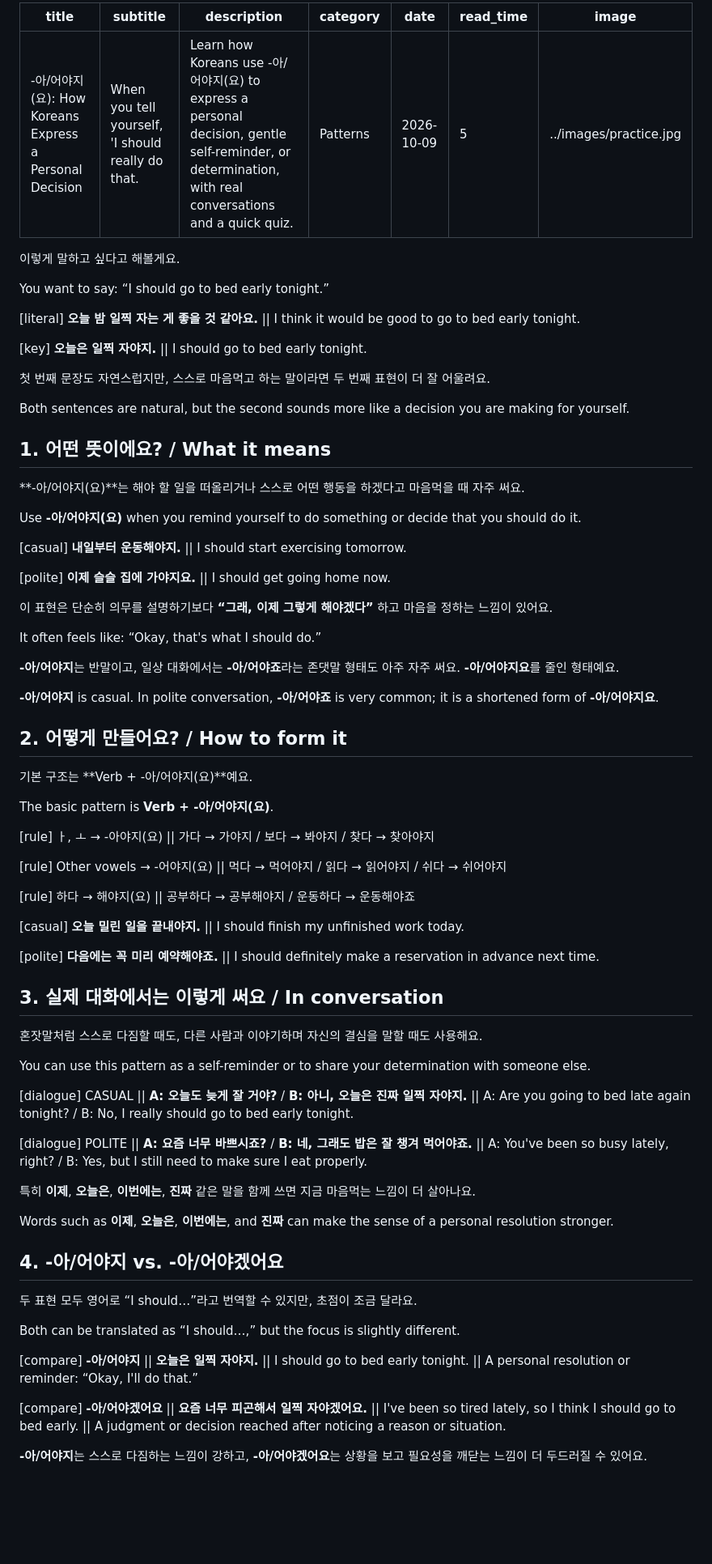
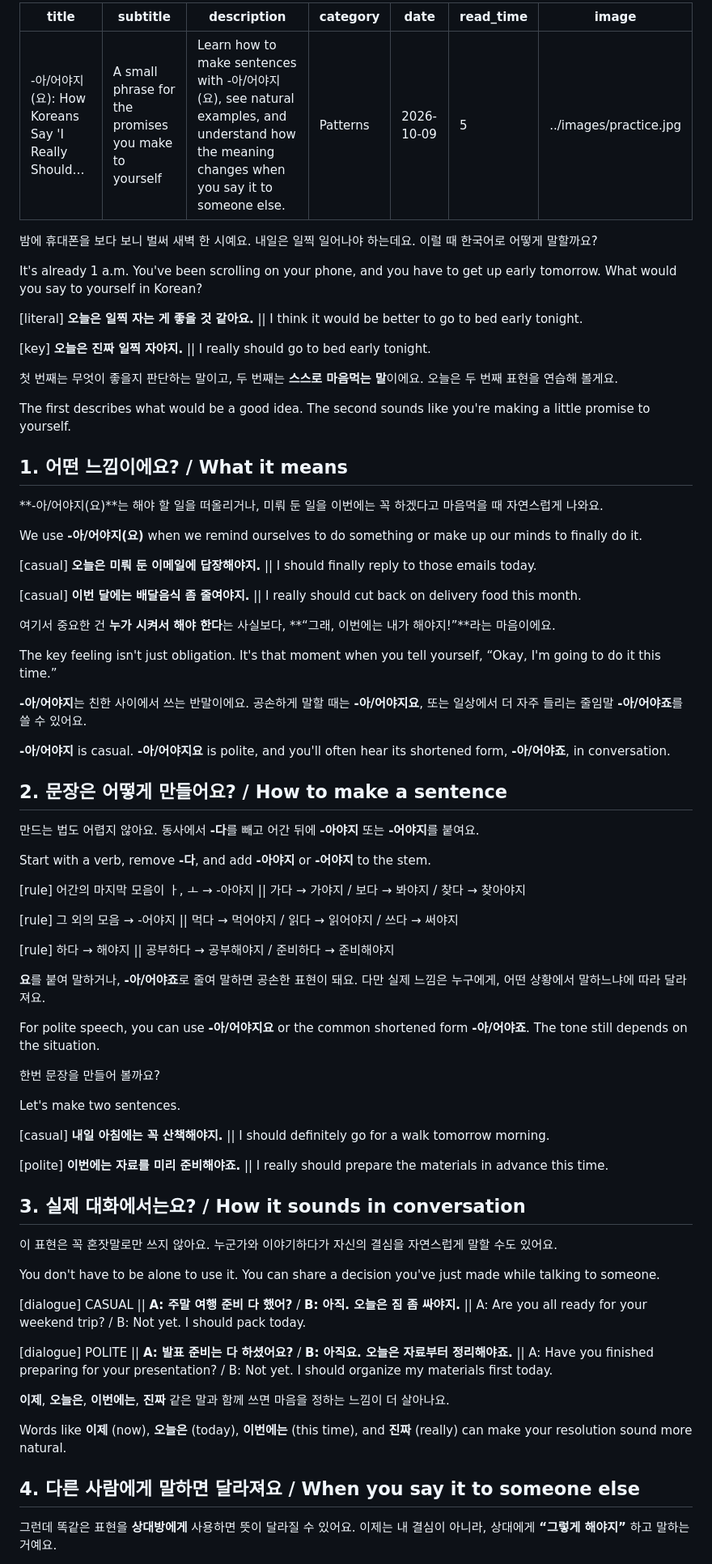
Before and after one commit to hwanyikim-commits/hanispeaking.github.io, a Markdown page: blog/posts/2026-10-09-aya-ji.md, the part around one of its changes. Shown at 81% size. Rendered like a GitHub page; blank space fills up the shorter version.

Commit message:
Refocus -아어야지 blog on sentence formation and real-life practice, distinct from paid book

```diff
--- a/blog/posts/2026-10-09-aya-ji.md
+++ b/blog/posts/2026-10-09-aya-ji.md
@@ -1,82 +1,82 @@
 ---
-title: "-아/어야지(요): How Koreans Express a Personal Decision"
-subtitle: "When you tell yourself, 'I should really do that.'"
-description: "Learn how Koreans use -아/어야지(요) to express a personal decision, gentle self-reminder, or determination, with real conversations and a quick quiz."
+title: "-아/어야지(요): How Koreans Say 'I Really Should…'"
+subtitle: "A small phrase for the promises you make to yourself"
+description: "Learn how to make sentences with -아/어야지(요), see natural examples, and understand how the meaning changes when you say it to someone else."
 category: "Patterns"
 date: "2026-10-09"
 read_time: "5"
 image: "../images/practice.jpg"
 ---
 
-이렇게 말하고 싶다고 해볼게요.
+밤에 휴대폰을 보다 보니 벌써 새벽 한 시예요. 내일은 일찍 일어나야 하는데요. 이럴 때 한국어로 어떻게 말할까요?
 
-You want to say: “I should go to bed early tonight.”
+It's already 1 a.m. You've been scrolling on your phone, and you have to get up early tomorrow. What would you say to yourself in Korean?
 
-[literal] **오늘 밤 일찍 자는 게 좋을 것 같아요.** || I think it would be good to go to bed early tonight.
+[literal] **오늘은 일찍 자는 게 좋을 것 같아요.** || I think it would be better to go to bed early tonight.
 
-[key] **오늘은 일찍 자야지.** || I should go to bed early tonight.
+[key] **오늘은 진짜 일찍 자야지.** || I really should go to bed early tonight.
 
-첫 번째 문장도 자연스럽지만, 스스로 마음먹고 하는 말이라면 두 번째 표현이 더 잘 어울려요.
+첫 번째는 무엇이 좋을지 판단하는 말이고, 두 번째는 **스스로 마음먹는 말**이에요. 오늘은 두 번째 표현을 연습해 볼게요.
 
-Both sentences are natural, but the second sounds more like a decision you are making for yourself.
+The first describes what would be a good idea. The second sounds like you're making a little promise to yourself.
 
-## 1. 어떤 뜻이에요? / What it means
+## 1. 어떤 느낌이에요? / What it means
 
-**-아/어야지(요)**는 해야 할 일을 떠올리거나 스스로 어떤 행동을 하겠다고 마음먹을 때 자주 써요.
+**-아/어야지(요)**는 해야 할 일을 떠올리거나, 미뤄 둔 일을 이번에는 꼭 하겠다고 마음먹을 때 자연스럽게 나와요.
 
-Use **-아/어야지(요)** when you remind yourself to do something or decide that you should do it.
+We use **-아/어야지(요)** when we remind ourselves to do something or make up our minds to finally do it.
 
-[casual] **내일부터 운동해야지.** || I should start exercising tomorrow.
+[casual] **오늘은 미뤄 둔 이메일에 답장해야지.** || I should finally reply to those emails today.
 
-[polite] **이제 슬슬 집에 가야지요.** || I should get going home now.
+[casual] **이번 달에는 배달음식 좀 줄여야지.** || I really should cut back on delivery food this month.
 
-이 표현은 단순히 의무를 설명하기보다 **“그래, 이제 그렇게 해야겠다”** 하고 마음을 정하는 느낌이 있어요.
+여기서 중요한 건 **누가 시켜서 해야 한다**는 사실보다, **“그래, 이번에는 내가 해야지!”**라는 마음이에요.
 
-It often feels like: “Okay, that's what I should do.”
+The key feeling isn't just obligation. It's that moment when you tell yourself, “Okay, I'm going to do it this time.”
 
-**-아/어야지**는 반말이고, 일상 대화에서는 **-아/어야죠**라는 존댓말 형태도 아주 자주 써요. **-아/어야지요**를 줄인 형태예요.
+**-아/어야지**는 친한 사이에서 쓰는 반말이에요. 공손하게 말할 때는 **-아/어야지요**, 또는 일상에서 더 자주 들리는 줄임말 **-아/어야죠**를 쓸 수 있어요.
 
-**-아/어야지** is casual. In polite conversation, **-아/어야죠** is very common; it is a shortened form of **-아/어야지요**.
+**-아/어야지** is casual. **-아/어야지요** is polite, and you'll often hear its shortened form, **-아/어야죠**, in conversation.
 
-## 2. 어떻게 만들어요? / How to form it
+## 2. 문장은 어떻게 만들어요? / How to make a sentence
 
-기본 구조는 **Verb + -아/어야지(요)**예요.
+만드는 법도 어렵지 않아요. 동사에서 **-다**를 빼고 어간 뒤에 **-아야지** 또는 **-어야지**를 붙여요.
 
-The basic pattern is **Verb + -아/어야지(요)**.
+Start with a verb, remove **-다**, and add **-아야지** or **-어야지** to the stem.
 
-[rule] ㅏ, ㅗ → -아야지(요) || 가다 → 가야지 / 보다 → 봐야지 / 찾다 → 찾아야지
+[rule] 어간의 마지막 모음이 ㅏ, ㅗ → -아야지 || 가다 → 가야지 / 보다 → 봐야지 / 찾다 → 찾아야지
 
-[rule] Other vowels → -어야지(요) || 먹다 → 먹어야지 / 읽다 → 읽어야지 / 쉬다 → 쉬어야지
+[rule] 그 외의 모음 → -어야지 || 먹다 → 먹어야지 / 읽다 → 읽어야지 / 쓰다 → 써야지
 
-[rule] 하다 → 해야지(요) || 공부하다 → 공부해야지 / 운동하다 → 운동해야죠
+[rule] 하다 → 해야지 || 공부하다 → 공부해야지 / 준비하다 → 준비해야지
 
-[casual] **오늘 밀린 일을 끝내야지.** || I should finish my unfinished work today.
+**요**를 붙여 말하거나, **-아/어야죠**로 줄여 말하면 공손한 표현이 돼요. 다만 실제 느낌은 누구에게, 어떤 상황에서 말하느냐에 따라 달라져요.
 
-[polite] **다음에는 꼭 미리 예약해야죠.** || I should definitely make a reservation in advance next time.
+For polite speech, you can use **-아/어야지요** or the common shortened form **-아/어야죠**. The tone still depends on the situation.
 
-## 3. 실제 대화에서는 이렇게 써요 / In conversation
+한번 문장을 만들어 볼까요?
 
-혼잣말처럼 스스로 다짐할 때도, 다른 사람과 이야기하며 자신의 결심을 말할 때도 사용해요.
+Let's make two sentences.
 
-You can use this pattern as a self-reminder or to share your determination with someone else.
+[casual] **내일 아침에는 꼭 산책해야지.** || I should definitely go for a walk tomorrow morning.
 
-[dialogue] CASUAL || **A: 오늘도 늦게 잘 거야?** / **B: 아니, 오늘은 진짜 일찍 자야지.** || A: Are you going to bed late again tonight? / B: No, I really should go to bed early tonight.
+[polite] **이번에는 자료를 미리 준비해야죠.** || I really should prepare the materials in advance this time.
 
-[dialogue] POLITE || **A: 요즘 너무 바쁘시죠?** / **B: 네, 그래도 밥은 잘 챙겨 먹어야죠.** || A: You've been so busy lately, right? / B: Yes, but I still need to make sure I eat properly.
+## 3. 실제 대화에서는요? / How it sounds in conversation
 
-특히 **이제**, **오늘은**, **이번에는**, **진짜** 같은 말을 함께 쓰면 지금 마음먹는 느낌이 더 살아나요.
+이 표현은 꼭 혼잣말로만 쓰지 않아요. 누군가와 이야기하다가 자신의 결심을 자연스럽게 말할 수도 있어요.
 
-Words such as **이제**, **오늘은**, **이번에는**, and **진짜** can make the sense of a personal resolution stronger.
+You don't have to be alone to use it. You can share a decision you've just made while talking to someone.
 
-## 4. -아/어야지 vs. -아/어야겠어요
+[dialogue] CASUAL || **A: 주말 여행 준비 다 했어?** / **B: 아직. 오늘은 짐 좀 싸야지.** || A: Are you all ready for your weekend trip? / B: Not yet. I should pack today.
 
-두 표현 모두 영어로 “I should…”라고 번역할 수 있지만, 초점이 조금 달라요.
+[dialogue] POLITE || **A: 발표 준비는 다 하셨어요?** / **B: 아직요. 오늘은 자료부터 정리해야죠.** || A: Have you finished preparing for your presentation? / B: Not yet. I should organize my materials first today.
 
-Both can be translated as “I should…,” but the focus is slightly different.
+**이제**, **오늘은**, **이번에는**, **진짜** 같은 말과 함께 쓰면 마음을 정하는 느낌이 더 살아나요.
 
-[compare] **-아/어야지** || **오늘은 일찍 자야지.** || I should go to bed early tonight. || A personal resolution or reminder: “Okay, I'll do that.”
+Words like **이제** (now), **오늘은** (today), **이번에는** (this time), and **진짜** (really) can make your resolution sound more natural.
 
-[compare] **-아/어야겠어요** || **요즘 너무 피곤해서 일찍 자야겠어요.** || I've been so tired lately, so I think I should go to bed early. || A judgment or decision reached after noticing a reason or situation.
+## 4. 다른 사람에게 말하면 달라져요 / When you say it to someone else
 
-**-아/어야지**는 스스로 다짐하는 느낌이 강하고, **-아/어야겠어요**는 상황을 보고 필요성을 깨닫는 느낌이 더 두드러질 수 있어요.
+그런데 똑같은 표현을 **상대방에게** 사용하면 뜻이 달라질 수 있어요. 이제는 내 결심이 아니라, 상대에게 **“그렇게 해야지”** 하고 말하는 거예요.
 
```
Also changed, not shown: other parts of blog/posts/2026-10-09-aya-ji.md (+19 -27 lines).
